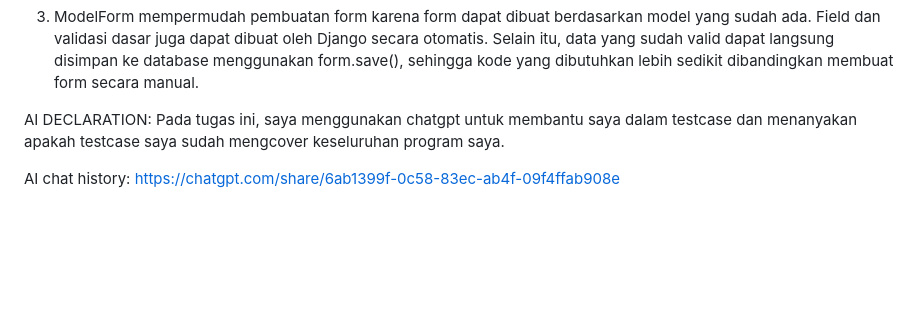
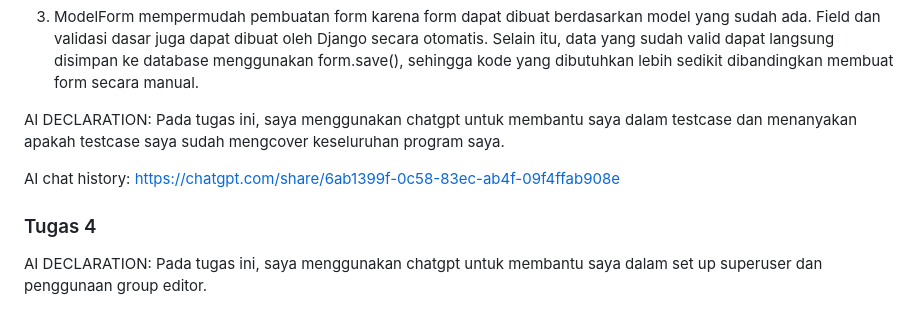
Before and after one commit to keizoraj/myportofolio, a Markdown page: README.md, the part around the change. Drawn GitHub-style; blank space fills up the shorter version.

Commit message:
feat: update readme

```diff
--- a/README.md
+++ b/README.md
@@ -40,3 +40,7 @@ AI DECLARATION:
 Pada tugas ini, saya menggunakan chatgpt untuk membantu saya dalam testcase dan menanyakan apakah testcase saya sudah mengcover keseluruhan program saya.
 
 AI chat history: https://chatgpt.com/share/6ab1399f-0c58-83ec-ab4f-09f4ffab908e
+
+### Tugas 4
+AI DECLARATION:
+Pada tugas ini, saya menggunakan chatgpt untuk membantu saya dalam set up superuser dan penggunaan group editor.
```
